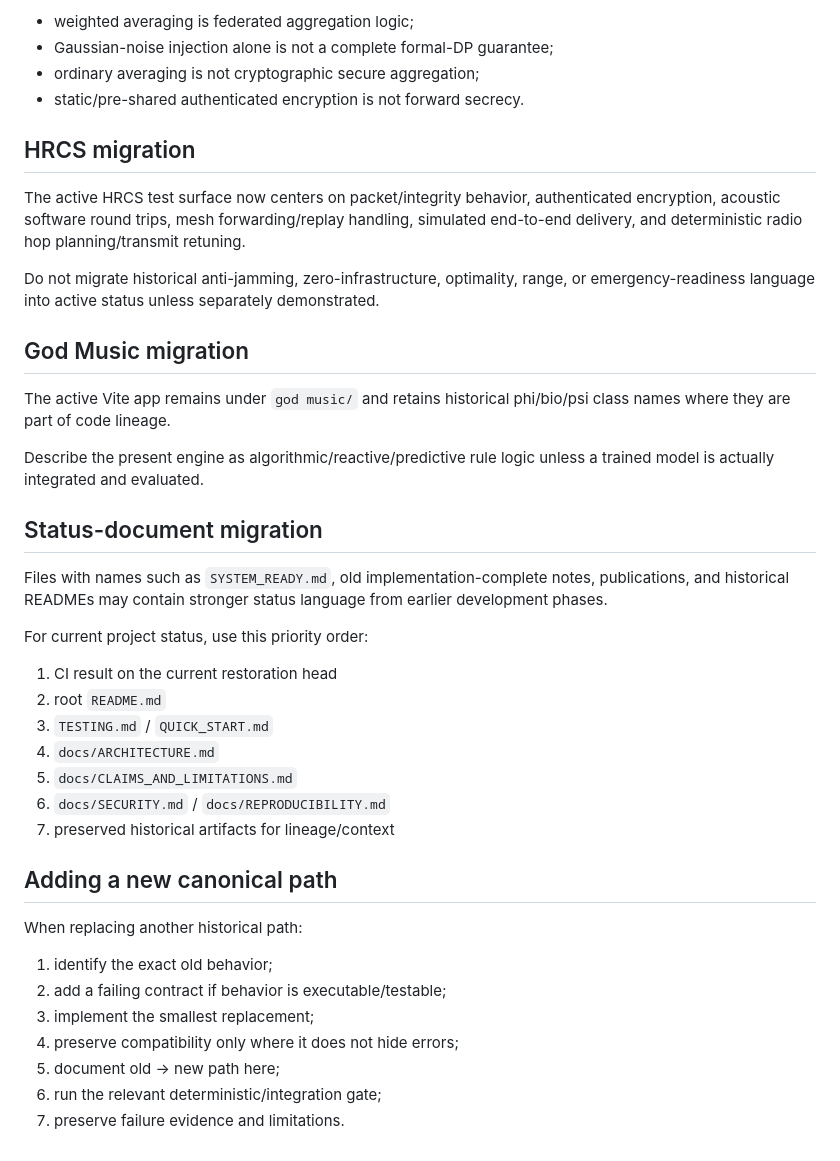
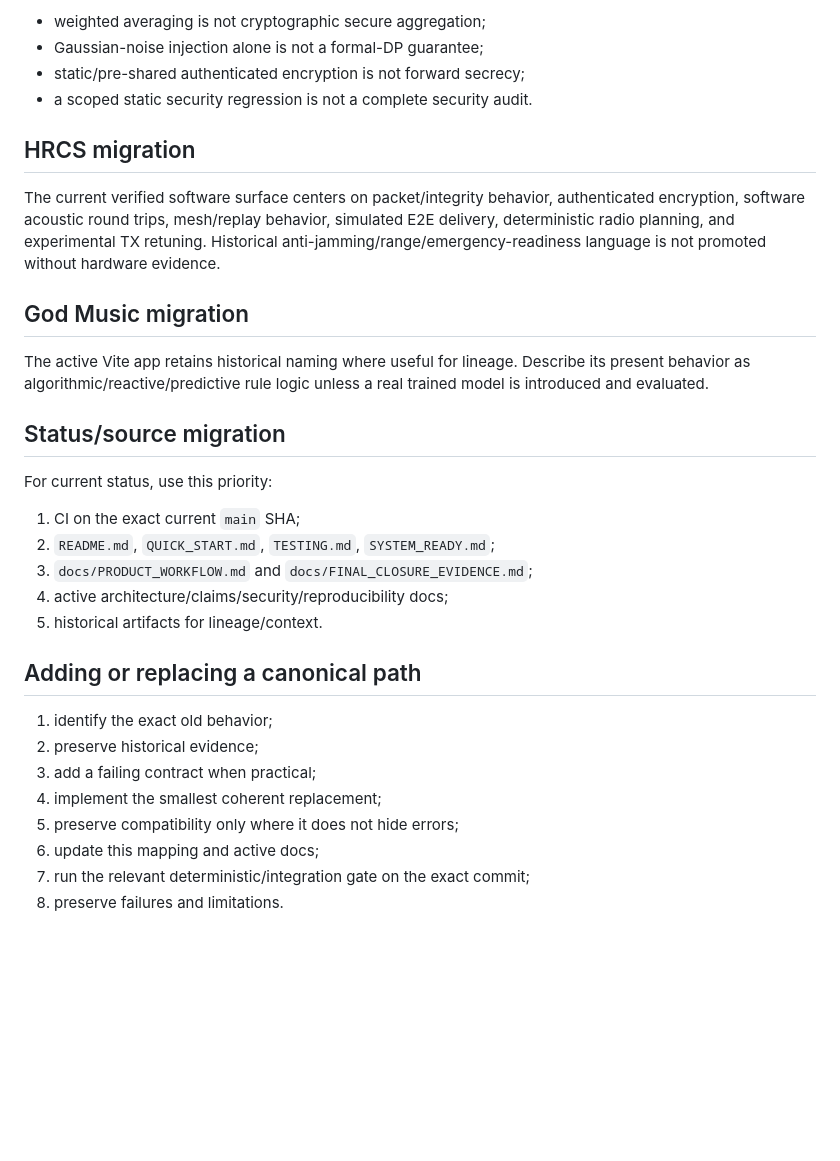
Before and after one commit to NavisWORLD/cosmic-synapse-A-lmi-v.2, a Markdown page: docs/HISTORY_AND_MIGRATION.md, the part around one of its changes. GitHub-like rendering; blank space fills up the shorter version.

```diff
--- a/docs/HISTORY_AND_MIGRATION.md
+++ b/docs/HISTORY_AND_MIGRATION.md
@@ -111,43 +94,34 @@ Compatibility methods may retain names used by earlier code, but active docs dis
 
-- weighted averaging is federated aggregation logic;
-- Gaussian-noise injection alone is not a complete formal-DP guarantee;
-- ordinary averaging is not cryptographic secure aggregation;
-- static/pre-shared authenticated encryption is not forward secrecy.
+- weighted averaging is not cryptographic secure aggregation;
+- Gaussian-noise injection alone is not a formal-DP guarantee;
+- static/pre-shared authenticated encryption is not forward secrecy;
+- a scoped static security regression is not a complete security audit.
 
 ## HRCS migration
 
-The active HRCS test surface now centers on packet/integrity behavior, authenticated encryption, acoustic software round trips, mesh forwarding/replay handling, simulated end-to-end delivery, and deterministic radio hop planning/transmit retuning.
-
-Do not migrate historical anti-jamming, zero-infrastructure, optimality, range, or emergency-readiness language into active status unless separately demonstrated.
+The current verified software surface centers on packet/integrity behavior, authenticated encryption, software acoustic round trips, mesh/replay behavior, simulated E2E delivery, deterministic radio planning, and experimental TX retuning. Historical anti-jamming/range/emergency-readiness language is not promoted without hardware evidence.
 
 ## God Music migration
 
-The active Vite app remains under `god music/` and retains historical phi/bio/psi class names where they are part of code lineage.
+The active Vite app retains historical naming where useful for lineage. Describe its present behavior as algorithmic/reactive/predictive rule logic unless a real trained model is introduced and evaluated.
 
-Describe the present engine as algorithmic/reactive/predictive rule logic unless a trained model is actually integrated and evaluated.
+## Status/source migration
 
-## Status-document migration
+For current status, use this priority:
 
-Files with names such as `SYSTEM_READY.md`, old implementation-complete notes, publications, and historical READMEs may contain stronger status language from earlier development phases.
+1. CI on the exact current `main` SHA;
+2. `README.md`, `QUICK_START.md`, `TESTING.md`, `SYSTEM_READY.md`;
+3. `docs/PRODUCT_WORKFLOW.md` and `docs/FINAL_CLOSURE_EVIDENCE.md`;
+4. active architecture/claims/security/reproducibility docs;
+5. historical artifacts for lineage/context.
 
-For current project status, use this priority order:
-
-1. CI result on the current restoration head
-2. root `README.md`
-3. `TESTING.md` / `QUICK_START.md`
-4. `docs/ARCHITECTURE.md`
-5. `docs/CLAIMS_AND_LIMITATIONS.md`
-6. `docs/SECURITY.md` / `docs/REPRODUCIBILITY.md`
-7. preserved historical artifacts for lineage/context
-
-## Adding a new canonical path
-
-When replacing another historical path:
+## Adding or replacing a canonical path
 
 1. identify the exact old behavior;
-2. add a failing contract if behavior is executable/testable;
-3. implement the smallest replacement;
-4. preserve compatibility only where it does not hide errors;
-5. document old → new path here;
-6. run the relevant deterministic/integration gate;
-7. preserve failure evidence and limitations.
+2. preserve historical evidence;
+3. add a failing contract when practical;
+4. implement the smallest coherent replacement;
+5. preserve compatibility only where it does not hide errors;
+6. update this mapping and active docs;
+7. run the relevant deterministic/integration gate on the exact commit;
+8. preserve failures and limitations.
```
Also changed, not shown: other parts of docs/HISTORY_AND_MIGRATION.md (+55 -72 lines).
